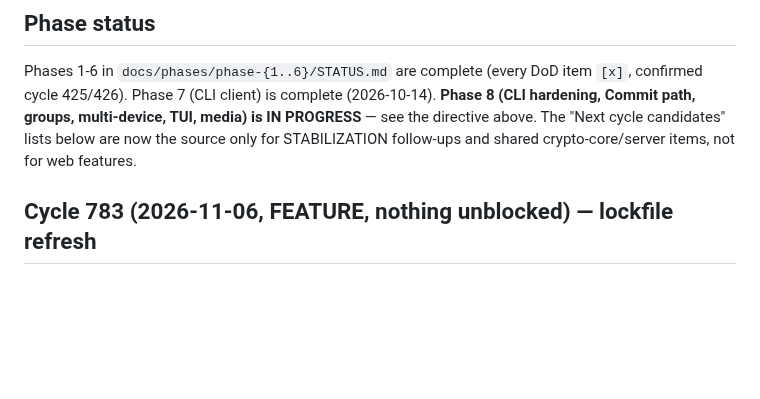
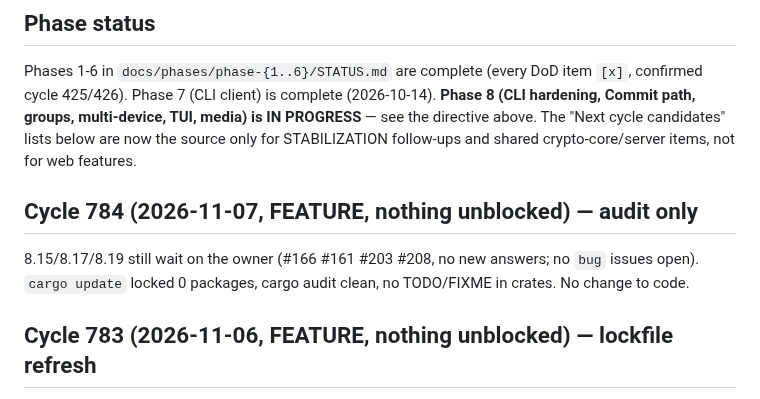
Before and after one commit to yusa-imit/powehi, a Markdown page: .claude/memory/project-context.md, the part around the change. Rendered like a GitHub page; blank space fills up the shorter version.

Commit message:
chore: update session memory (cycle 784) (#323)
Co-authored-by: Claude Sonnet 5.5 <noreply@anthropic.com>

```diff
--- a/.claude/memory/project-context.md
+++ b/.claude/memory/project-context.md
@@ -50,6 +50,9 @@ confirmed cycle 425/426). Phase 7 (CLI client) is complete (2026-10-14). **Phase
 hardening, Commit path, groups, multi-device, TUI, media) is IN PROGRESS** — see the
 directive above. The "Next cycle candidates" lists below are now the source only for
 STABILIZATION follow-ups and shared crypto-core/server items, not for web features.
+
+## Cycle 784 (2026-11-07, FEATURE, nothing unblocked) — audit only
+8.15/8.17/8.19 still wait on the owner (#166 #161 #203 #208, no new answers; no `bug` issues open). `cargo update` locked 0 packages, cargo audit clean, no TODO/FIXME in crates. No change to code.
 
 ## Cycle 783 (2026-11-06, FEATURE, nothing unblocked) — lockfile refresh
 8.15/8.17/8.19 still wait on the owner (#166 #161 #203 #208, no new answers). Library non-test `expect`/`unwrap` sweep: only the two known deliberate ones remain. `cargo update`: toml_datetime 1.1.3, toml_edit 0.25.19. cargo audit clean; cargo test --workspace 1685 passed, clippy clean.
```
